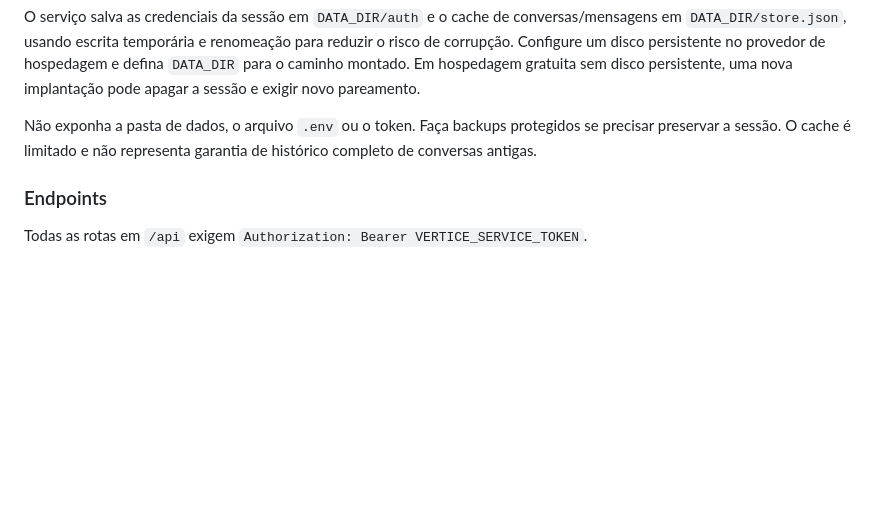
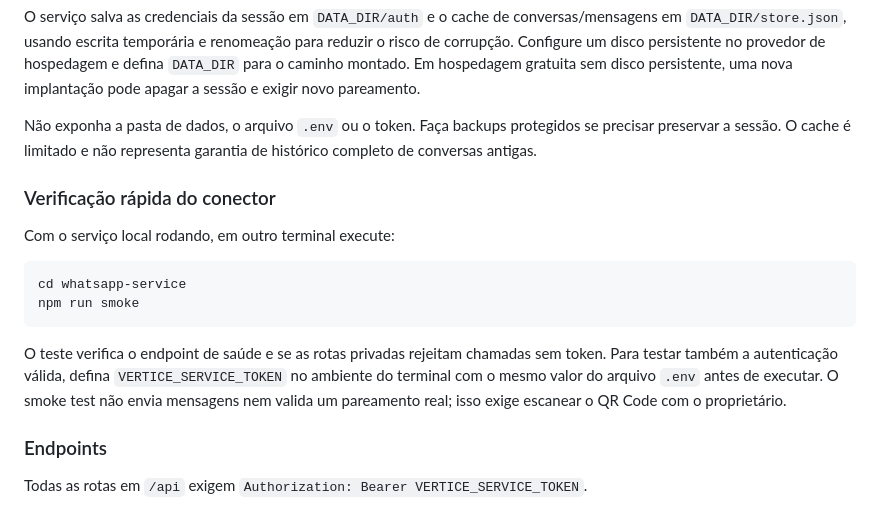
Before and after one commit to objetivoemandamento/vertice-climax, a Markdown page: README.md, the part around the change. GitHub-like rendering; blank space fills up the shorter version.

Commit message:
Document connector smoke-test procedure

````diff
--- a/README.md
+++ b/README.md
@@ -45,6 +45,17 @@ O serviço salva as credenciais da sessão em `DATA_DIR/auth` e o cache de conve
 
 Não exponha a pasta de dados, o arquivo `.env` ou o token. Faça backups protegidos se precisar preservar a sessão. O cache é limitado e não representa garantia de histórico completo de conversas antigas.
 
+### Verificação rápida do conector
+
+Com o serviço local rodando, em outro terminal execute:
+
+```powershell
+cd whatsapp-service
+npm run smoke
+```
+
+O teste verifica o endpoint de saúde e se as rotas privadas rejeitam chamadas sem token. Para testar também a autenticação válida, defina `VERTICE_SERVICE_TOKEN` no ambiente do terminal com o mesmo valor do arquivo `.env` antes de executar. O smoke test não envia mensagens nem valida um pareamento real; isso exige escanear o QR Code com o proprietário.
+
 ### Endpoints
 
 Todas as rotas em `/api` exigem `Authorization: Bearer VERTICE_SERVICE_TOKEN`.
````
